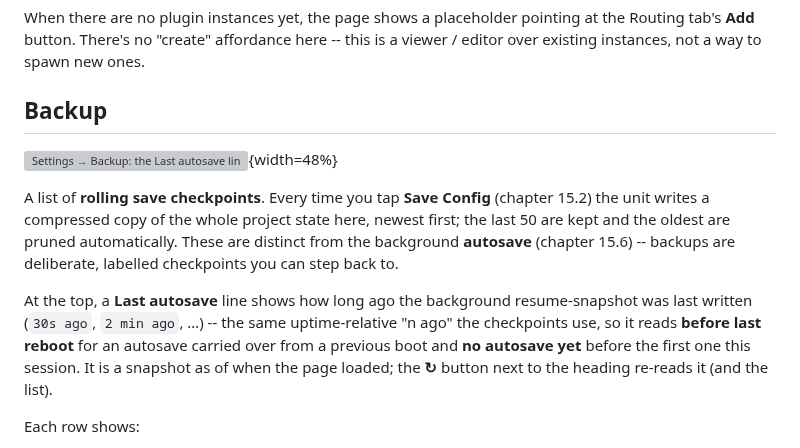
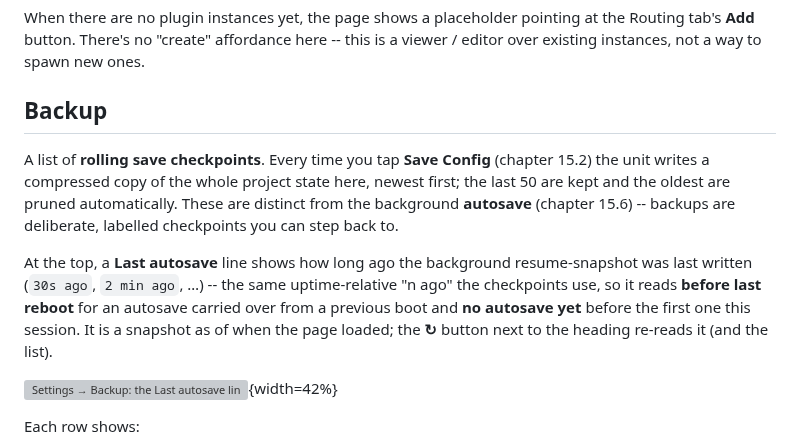
Before and after one commit to wamdam/raspimidihub, a Markdown page: docs/manual/16-settings.md, the part around the change. Rendered like a GitHub page; grey boxes are pictures that could not be loaded.

Commit message:
docs: keep the Backup screenshot inside its own section
The manual pins figures to top-of-page / float-page only
(\floatplacement{figure}{tp} in templates/header.tex), so the tall
48%-wide Backup shot anchored at the very top of §16.3 floated back
to the nearest top slot — a page still flowing §16.2 (Plugin Control
Mappings) text. Anchor it below the section body and trim to 42%
(matching the other screenshots) so it floats forward onto a §16.3
page instead.

Co-Authored-By: Claude Opus 4.8 (1M context) <noreply@anthropic.com>

```diff
--- a/docs/manual/16-settings.md
+++ b/docs/manual/16-settings.md
@@ -162,8 +162,6 @@ existing instances, not a way to spawn new ones.
 
 ## Backup
 
-![Settings → Backup: the **Last autosave** line at the top (uptime-relative), then the rolling Save checkpoints newest-first — each with its `#number`, relative age, a one-line summary ("settings changed", "+1 connection", "(no changes)", "(initial)"), size, and Restore / Download.](../screenshots/32-settings-backup.png){width=48%}
-
 A list of **rolling save checkpoints**. Every time you tap **Save
 Config** (chapter 15.2) the unit writes a compressed copy of the
 whole project state here, newest first; the last 50 are kept and
@@ -178,6 +176,8 @@ so it reads **before last reboot** for an autosave carried over
 from a previous boot and **no autosave yet** before the first one
 this session. It is a snapshot as of when the page loaded; the
 **↻** button next to the heading re-reads it (and the list).
+
+![Settings → Backup: the **Last autosave** line at the top (uptime-relative), then the rolling Save checkpoints newest-first — each with its `#number`, relative age, a one-line summary ("settings changed", "+1 connection", "(no changes)", "(initial)"), size, and Restore / Download.](../screenshots/32-settings-backup.png){width=42%}
 
 Each row shows:
 
```
